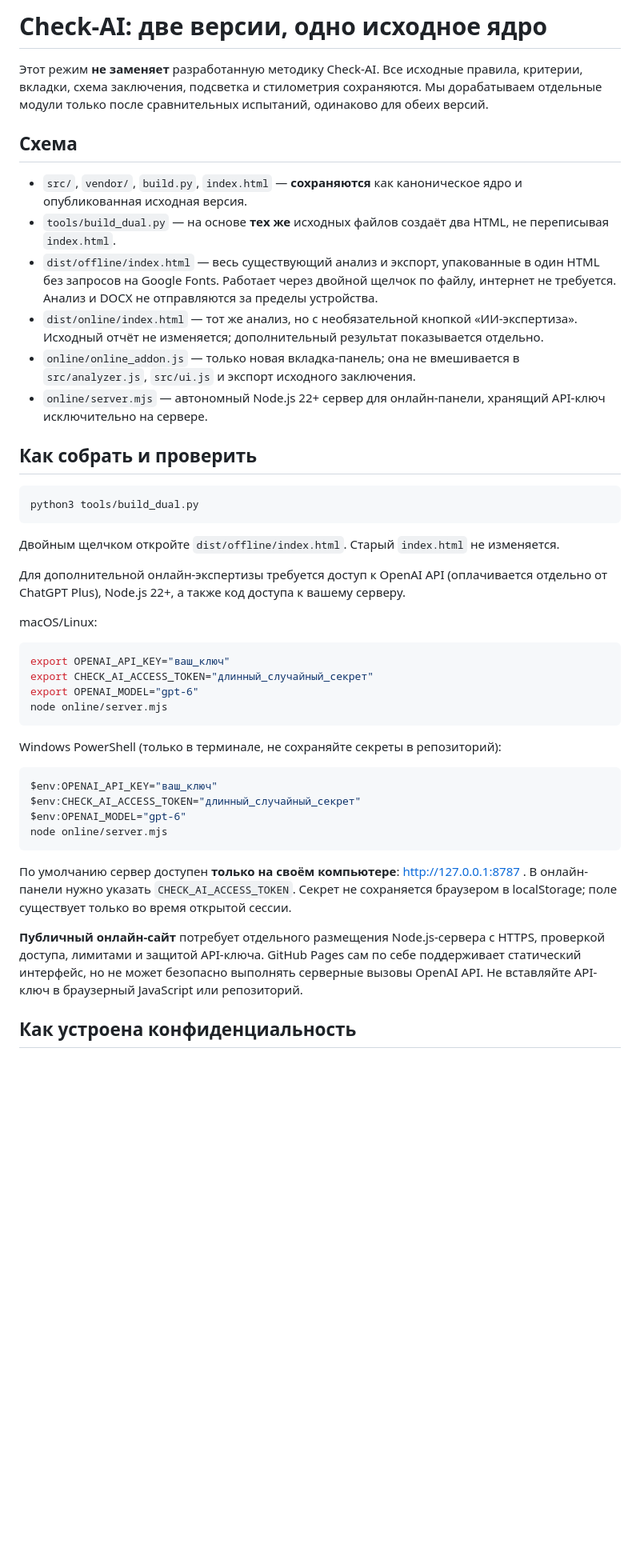
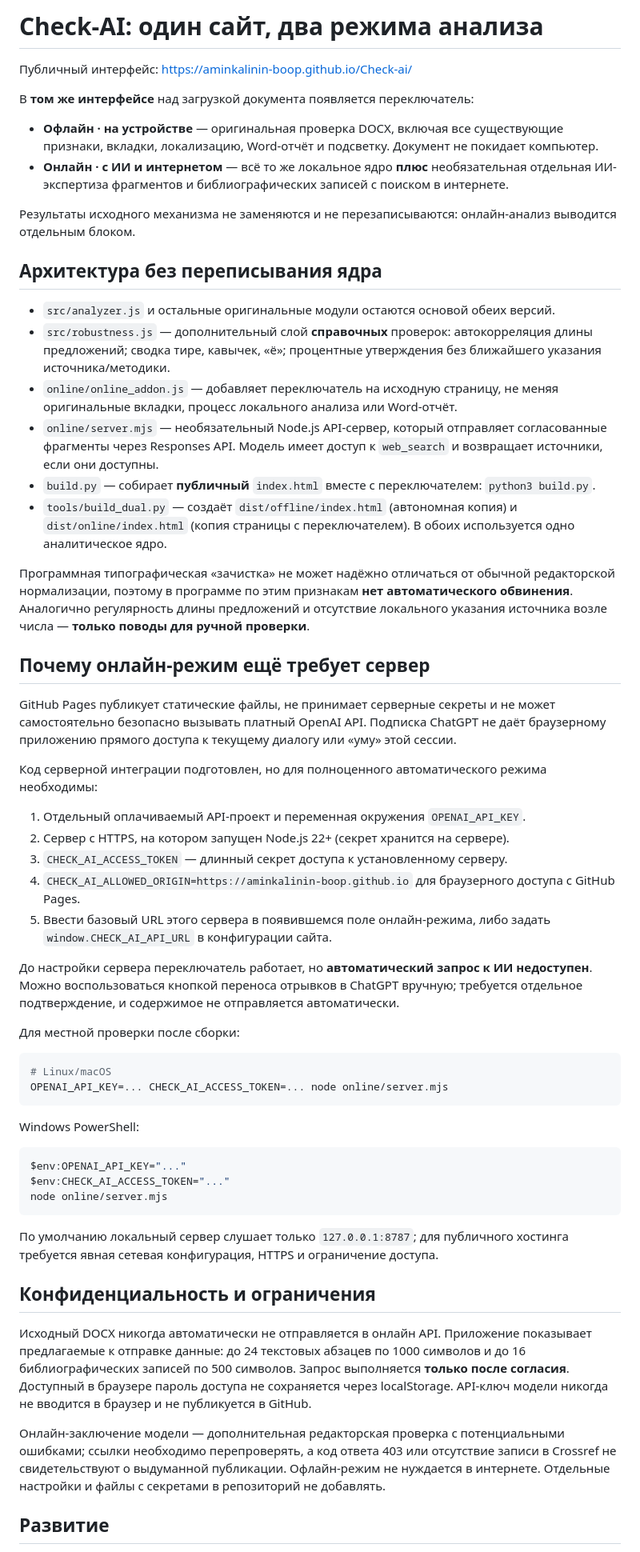
Before and after one commit to aminkalinin-boop/Check-ai, a Markdown page: DUAL_MODE.md, the part around one of its changes. Shown at 80% size. GitHub-like rendering; blank space fills up the shorter version.

Commit message:
Explain same-page mode switch, server dependency and defensive checks

````diff
--- a/DUAL_MODE.md
+++ b/DUAL_MODE.md
@@ -1,47 +1,59 @@
-# Check-AI: две версии, одно исходное ядро
+# Check-AI: один сайт, два режима анализа
 
-Этот режим **не заменяет** разработанную методику Check-AI. Все исходные правила, критерии, вкладки, схема заключения, подсветка и стилометрия сохраняются. Мы дорабатываем отдельные модули только после сравнительных испытаний, одинаково для обеих версий.
+Публичный интерфейс: https://aminkalinin-boop.github.io/Check-ai/
 
-## Схема
+В **том же интерфейсе** над загрузкой документа появляется переключатель:
+- **Офлайн · на устройстве** — оригинальная проверка DOCX, включая все существующие признаки, вкладки, локализацию, Word-отчёт и подсветку. Документ не покидает компьютер.
+- **Онлайн · с ИИ и интернетом** — всё то же локальное ядро **плюс** необязательная отдельная ИИ-экспертиза фрагментов и библиографических записей с поиском в интернете.
 
-- `src/`, `vendor/`, `build.py`, `index.html` — **сохраняются** как каноническое ядро и опубликованная исходная версия.
-- `tools/build_dual.py` — на основе **тех же** исходных файлов создаёт два HTML, не переписывая `index.html`.
-- `dist/offline/index.html` — весь существующий анализ и экспорт, упакованные в один HTML без запросов на Google Fonts. Работает через двойной щелчок по файлу, интернет не требуется. Анализ и DOCX не отправляются за пределы устройства.
-- `dist/online/index.html` — тот же анализ, но с необязательной кнопкой «ИИ-экспертиза». Исходный отчёт не изменяется; дополнительный результат показывается отдельно.
-- `online/online_addon.js` — только новая вкладка-панель; она не вмешивается в `src/analyzer.js`, `src/ui.js` и экспорт исходного заключения.
-- `online/server.mjs` — автономный Node.js 22+ сервер для онлайн-панели, хранящий API-ключ исключительно на сервере.
+Результаты исходного механизма не заменяются и не перезаписываются: онлайн-анализ выводится отдельным блоком.
 
-## Как собрать и проверить
+## Архитектура без переписывания ядра
+
+- `src/analyzer.js` и остальные оригинальные модули остаются основой обеих версий.
+- `src/robustness.js` — дополнительный слой **справочных** проверок: автокорреляция длины предложений; сводка тире, кавычек, «ё»; процентные утверждения без ближайшего указания источника/методики.
+- `online/online_addon.js` — добавляет переключатель на исходную страницу, не меняя оригинальные вкладки, процесс локального анализа или Word-отчёт.
+- `online/server.mjs` — необязательный Node.js API-сервер, который отправляет согласованные фрагменты через Responses API. Модель имеет доступ к `web_search` и возвращает источники, если они доступны.
+- `build.py` — собирает **публичный** `index.html` вместе с переключателем: `python3 build.py`.
+- `tools/build_dual.py` — создаёт `dist/offline/index.html` (автономная копия) и `dist/online/index.html` (копия страницы с переключателем). В обоих используется одно аналитическое ядро.
+
+Программная типографическая «зачистка» не может надёжно отличаться от обычной редакторской нормализации, поэтому в программе по этим признакам **нет автоматического обвинения**. Аналогично регулярность длины предложений и отсутствие локального указания источника возле числа — **только поводы для ручной проверки**.
+
+## Почему онлайн-режим ещё требует сервер
+
+GitHub Pages публикует статические файлы, не принимает серверные секреты и не может самостоятельно безопасно вызывать платный OpenAI API. Подписка ChatGPT не даёт браузерному приложению прямого доступа к текущему диалогу или «уму» этой сессии.
+
+Код серверной интеграции подготовлен, но для полноценного автоматического режима необходимы:
+1. Отдельный оплачиваемый API-проект и переменная окружения `OPENAI_API_KEY`.
+2. Сервер с HTTPS, на котором запущен Node.js 22+ (секрет хранится на сервере).
+3. `CHECK_AI_ACCESS_TOKEN` — длинный секрет доступа к установленному серверу.
+4. `CHECK_AI_ALLOWED_ORIGIN=https://aminkalinin-boop.github.io` для браузерного доступа с GitHub Pages.
+5. Ввести базовый URL этого сервера в появившемся поле онлайн-режима, либо задать `window.CHECK_AI_API_URL` в конфигурации сайта.
+
+До настройки сервера переключатель работает, но **автоматический запрос к ИИ недоступен**. Можно воспользоваться кнопкой переноса отрывков в ChatGPT вручную; требуется отдельное подтверждение, и содержимое не отправляется автоматически.
+
+Для местной проверки после сборки:
 
 ```bash
-python3 tools/build_dual.py
+# Linux/macOS
+OPENAI_API_KEY=... CHECK_AI_ACCESS_TOKEN=... node online/server.mjs
 ```
 
-Двойным щелчком откройте `dist/offline/index.html`. Старый `index.html` не изменяется.
+Windows PowerShell:
 
-Для дополнительной онлайн-экспертизы требуется доступ к OpenAI API (оплачивается отдельно от ChatGPT Plus), Node.js 22+, а также код доступа к вашему серверу.
-
-macOS/Linux:
-
-```bash
-export OPENAI_API_KEY="ваш_ключ"
-export CHECK_AI_ACCESS_TOKEN="длинный_случайный_секрет"
-export OPENAI_MODEL="gpt-6"
+```powershell
+$env:OPENAI_API_KEY="..."
+$env:CHECK_AI_ACCESS_TOKEN="..."
 node online/server.mjs
 ```
 
-Windows PowerShell (только в терминале, не сохраняйте секреты в репозиторий):
+По умолчанию локальный сервер слушает только `127.0.0.1:8787`; для публичного хостинга требуется явная сетевая конфигурация, HTTPS и ограничение доступа.
 
-```powershell
-$env:OPENAI_API_KEY="ваш_ключ"
-$env:CHECK_AI_ACCESS_TOKEN="длинный_случайный_секрет"
-$env:OPENAI_MODEL="gpt-6"
-node online/server.mjs
-```
+## Конфиденциальность и ограничения
 
-По умолчанию сервер доступен **только на своём компьютере**: http://127.0.0.1:8787 . В онлайн-панели нужно указать `CHECK_AI_ACCESS_TOKEN`. Секрет не сохраняется браузером в localStorage; поле существует только во время открытой сессии.
+Исходный DOCX никогда автоматически не отправляется в онлайн API. Приложение показывает предлагаемые к отправке данные: до 24 текстовых абзацев по 1000 символов и до 16 библиографических записей по 500 символов. Запрос выполняется **только после согласия**. Доступный в браузере пароль доступа не сохраняется через localStorage. API-ключ модели никогда не вводится в браузер и не публикуется в GitHub.
 
-**Публичный онлайн-сайт** потребует отдельного размещения Node.js-сервера с HTTPS, проверкой доступа, лимитами и защитой API-ключа. GitHub Pages сам по себе поддерживает статический интерфейс, но не может безопасно выполнять серверные вызовы OpenAI API. Не вставляйте API-ключ в браузерный JavaScript или репозиторий.
+Онлайн-заключение модели — дополнительная редакторская проверка с потенциальными ошибками; ссылки необходимо перепроверять, а код ответа 403 или отсутствие записи в Crossref не свидетельствуют о выдуманной публикации. Офлайн-режим не нуждается в интернете. Отдельные настройки и файлы с секретами в репозиторий не добавлять.
 
-## Как устроена конфиденциальность
+## Развитие
 
````
Also changed, not shown: other parts of DUAL_MODE.md (+1 -20 lines).
